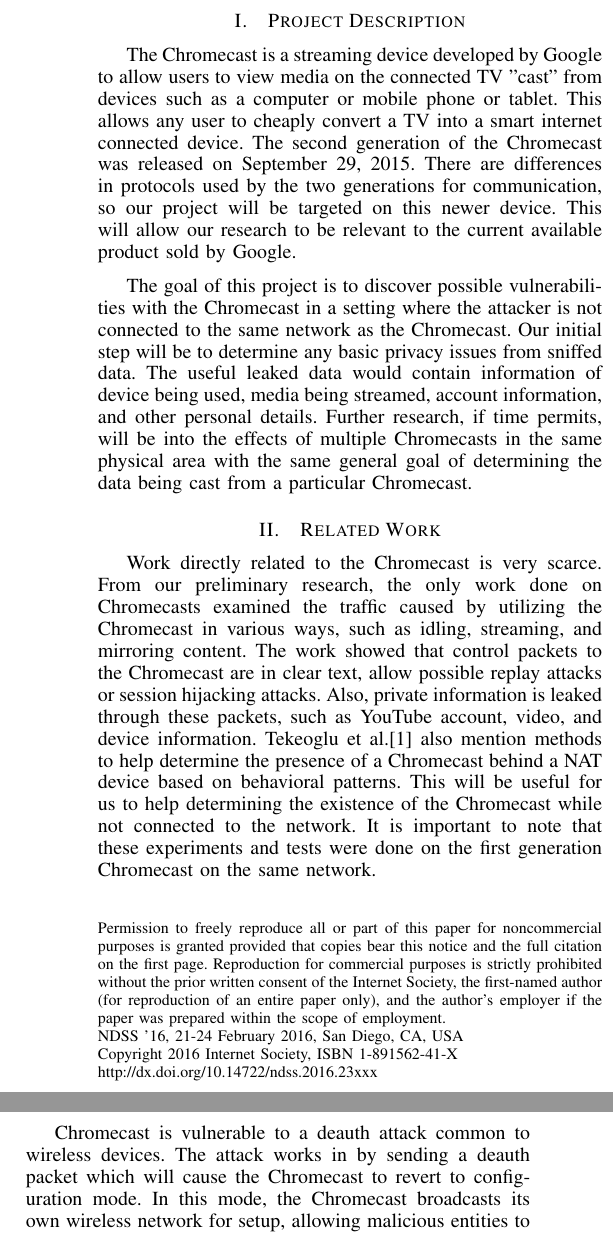
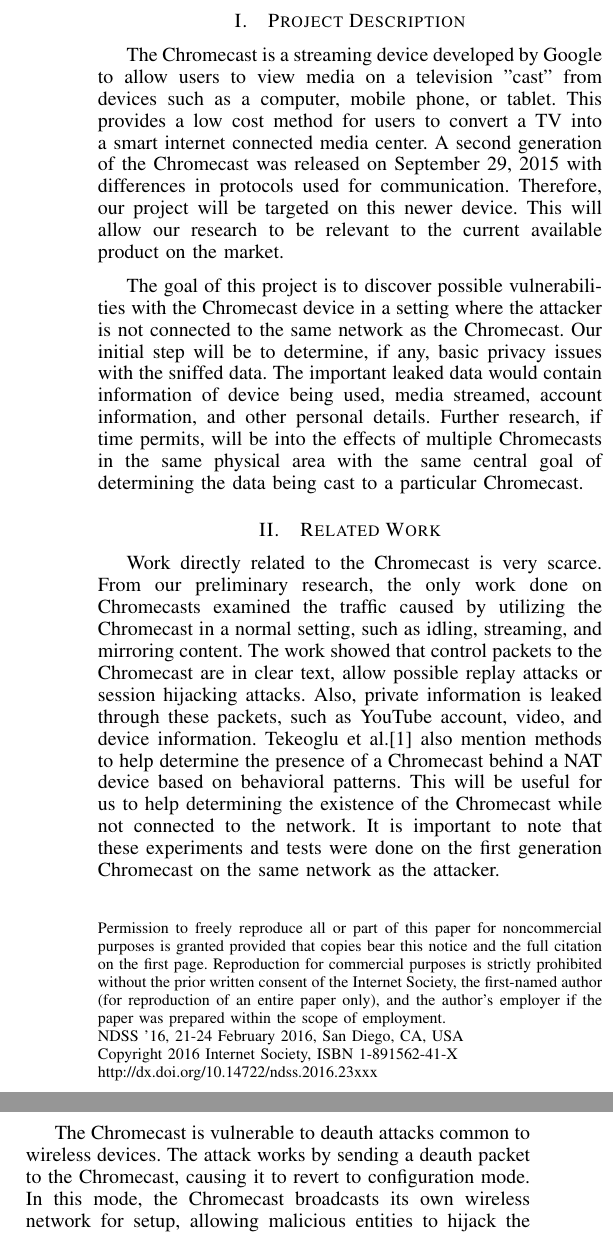
Before and after one commit to ackao/18731project, a LaTeX paper (proposal/proposal.tex): two parts of the columns of page 1 of 2, joined at a grey line, cut so that both start at the same text. Compiled offline with pdfLaTeX.

Commit message:
Updated my parts.

```diff
--- a/proposal/proposal.tex
+++ b/proposal/proposal.tex
@@ -451,10 +451,10 @@
 
 
 \section{Project Description}
-The Chromecast is a streaming device developed by Google to allow users to view media on the connected TV "cast" from devices such as a computer or mobile phone or tablet. This allows any user to cheaply convert a TV into a smart internet connected device. The second generation of the Chromecast was released on September 29, 2015. There are differences in protocols used by the two generations for communication, so our project will be targeted on this newer device. This will allow our research to be relevant to the current available product sold by Google.
+The Chromecast is a streaming device developed by Google to allow users to view media on a television "cast" from devices such as a computer, mobile phone, or tablet. This provides a low cost method for users to convert a TV into a smart internet connected media center. A second generation of the Chromecast was released on September 29, 2015 with differences in protocols used for communication. Therefore, our project will be targeted on this newer device. This will allow our research to be relevant to the current available product on the market.
 
 
-The goal of this project is to discover possible vulnerabilities with the Chromecast in a setting where the attacker is not connected to the same network as the Chromecast. Our initial step will be to determine any basic privacy issues from sniffed data. The useful leaked data would contain information of device being used, media being streamed, account information, and other personal details. Further research, if time permits, will be into the effects of multiple Chromecasts in the same physical area with the same general goal of determining the data being cast from a particular Chromecast.
+The goal of this project is to discover possible vulnerabilities with the Chromecast device in a setting where the attacker is not connected to the same network as the Chromecast. Our initial step will be to determine, if any, basic privacy issues with the sniffed data. The important leaked data would contain information of device being used, media streamed, account information, and other personal details. Further research, if time permits, will be into the effects of multiple Chromecasts in the same physical area with the same central goal of determining the data being cast to a particular Chromecast.
 
 
 
@@ -542,9 +542,9 @@
 
 
 \section{Related Work}
-Work directly related to the Chromecast is very scarce. From our preliminary research, the only work done on Chromecasts examined the traffic caused by utilizing the Chromecast in various ways, such as idling, streaming, and mirroring content. The work showed that control packets to the Chromecast are in clear text, allow possible replay attacks or session hijacking attacks. Also, private information is leaked through these packets, such as YouTube account, video, and device information. Tekeoglu et al.\cite{Ali} also mention methods to help determine the presence of a Chromecast behind a NAT device based on behavioral patterns. This will be useful for us to help determining the existence of the Chromecast while not connected to the network. It is important to note that these experiments and tests were done on the first generation Chromecast on the same network.
+Work directly related to the Chromecast is very scarce. From our preliminary research, the only work done on Chromecasts examined the traffic caused by utilizing the Chromecast in a normal setting, such as idling, streaming, and mirroring content. The work showed that control packets to the Chromecast are in clear text, allow possible replay attacks or session hijacking attacks. Also, private information is leaked through these packets, such as YouTube account, video, and device information. Tekeoglu et al.\cite{Ali} also mention methods to help determine the presence of a Chromecast behind a NAT device based on behavioral patterns. This will be useful for us to help determining the existence of the Chromecast while not connected to the network. It is important to note that these experiments and tests were done on the first generation Chromecast on the same network as the attacker.
 
-Chromecast is vulnerable to a deauth attack common to wireless devices. The attack works in by sending a deauth packet which will cause the Chromecast to revert to configuration mode. In this mode, the Chromecast broadcasts its own wireless network for setup, allowing malicious entities to hijack the device. Dan Petro of Bishop Fox (a global security consulting firm) demonstrated this vulnerability by creating the RickMote, which attempts to deauth any Chromecast device within range and stream the Rick Astley video "Never Gonna Give You Up" \cite{Fox}. Kaspersky Lab reconfirmed this issue recently in November of 2015.
+The Chromecast is vulnerable to deauth attacks common to wireless devices. The attack works by sending a deauth packet to the Chromecast, causing it to revert to configuration mode. In this mode, the Chromecast broadcasts its own wireless network for setup, allowing malicious entities to hijack the device by then connecting to it themselves. Dan Petro of Bishop Fox (a global security consulting firm) demonstrated this vulnerability by creating the RickMote, which attempts to deauth any Chromecast device within range and stream the Rick Astley video "Never Gonna Give You Up" \cite{Fox}. Kaspersky Lab reconfirmed this issue again recently in November of 2015.
 
 The new Chromecast uses multicast Domain Name System (mDNS) for discovery purposes. There are a few published vulnerabilities with mDNS, but initial research shows very few that are relevant towards our goal. The previous generation Chromecast utilized DIAL, which allowed commands to be sent to return device information, such as the app or video currently active or local information such as available wifi and detailed device information. No such related capabilities have been published for the newest Chromecast.
 \section{Outline of Research Contribution}
```
